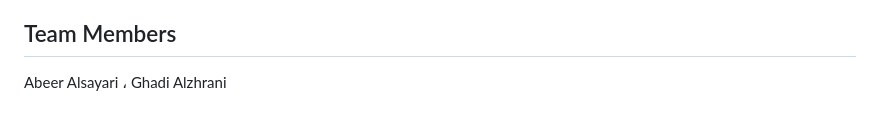
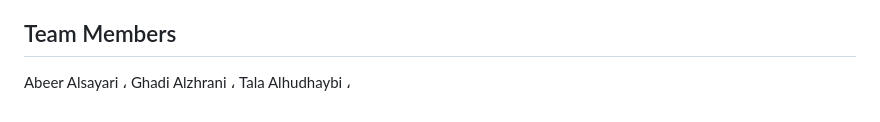
Before and after one commit to ghadi0alzhrani0/holbertonschool-hbnb, a Markdown page: README.md, the part around the change. Drawn GitHub-style.

Commit message:
Update team members in README.md

```diff
--- a/README.md
+++ b/README.md
@@ -789,4 +789,5 @@ The design separates the API, business logic, and database responsibilities. Thi
 
 ## Team Members
 Abeer Alsayari ،
-Ghadi Alzhrani
+Ghadi Alzhrani ،
+Tala Alhudhaybi ،
```
